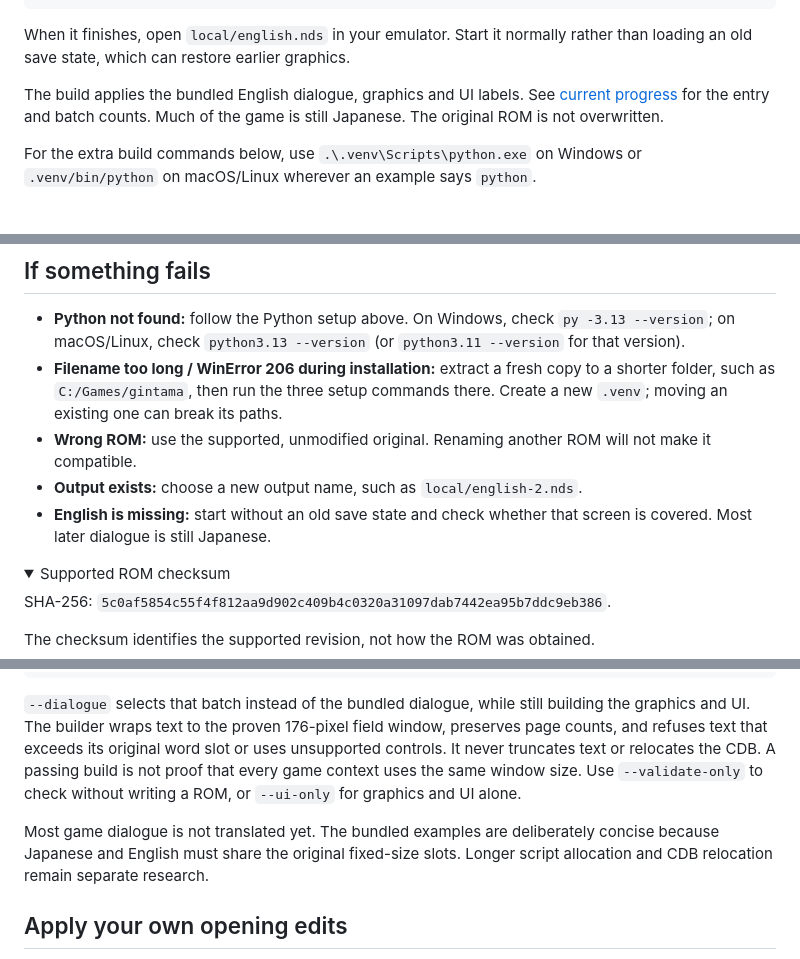
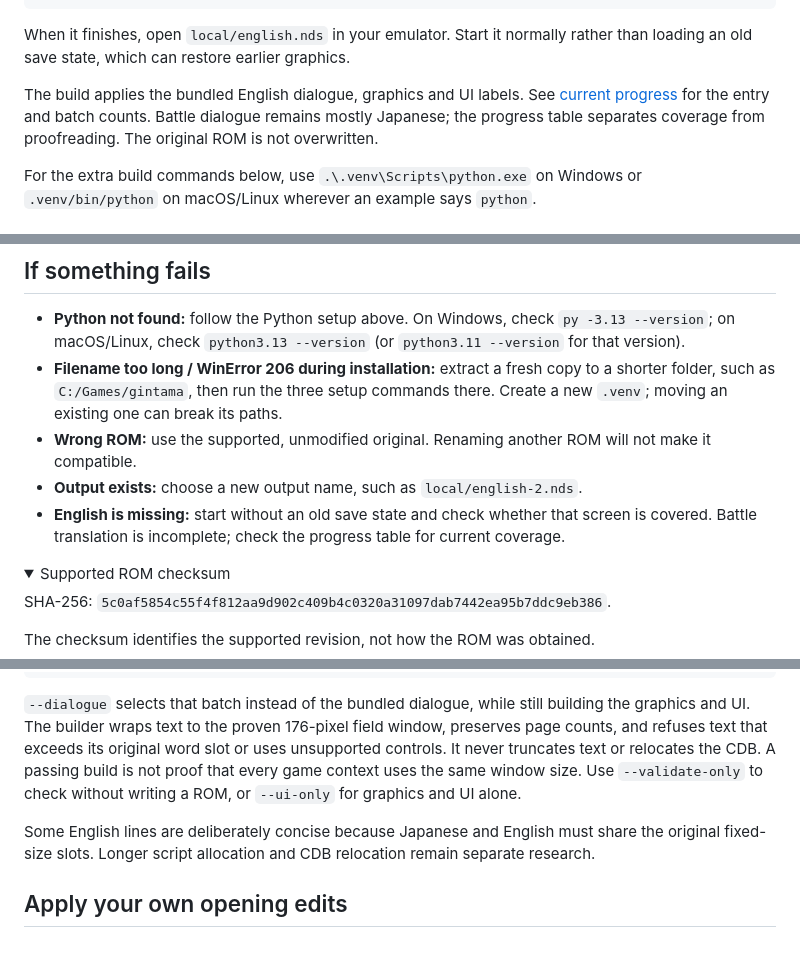
Before and after one commit to zthegin/Gintama---Gintoki-vs-Hijikata-game-english-translation, a Markdown page: docs/APPLY_PATCH.md, 3 parts joined by grey strips. GitHub-like rendering; folded sections open.

Commit message:
Bring installation coverage notes up to date

```diff
--- a/docs/APPLY_PATCH.md
+++ b/docs/APPLY_PATCH.md
@@ -49,7 +49,7 @@ python3.13 -m venv .venv
 
 When it finishes, open `local/english.nds` in your emulator. Start it normally rather than loading an old save state, which can restore earlier graphics.
 
-The build applies the bundled English dialogue, graphics and UI labels. See [current progress](../README.md#current-progress) for the entry and batch counts. Much of the game is still Japanese. The original ROM is not overwritten.
+The build applies the bundled English dialogue, graphics and UI labels. See [current progress](../README.md#current-progress) for the entry and batch counts. Battle dialogue remains mostly Japanese; the progress table separates coverage from proofreading. The original ROM is not overwritten.
 
 For the extra build commands below, use `.\.venv\Scripts\python.exe` on Windows or `.venv/bin/python` on macOS/Linux wherever an example says `python`.
 
@@ -77,7 +77,7 @@ Open the resulting `english.nds`. A patch changes only the content listed in its
 - **Filename too long / WinError 206 during installation:** extract a fresh copy to a shorter folder, such as `C:/Games/gintama`, then run the three setup commands there. Create a new `.venv`; moving an existing one can break its paths.
 - **Wrong ROM:** use the supported, unmodified original. Renaming another ROM will not make it compatible.
 - **Output exists:** choose a new output name, such as `local/english-2.nds`.
-- **English is missing:** start without an old save state and check whether that screen is covered. Most later dialogue is still Japanese.
+- **English is missing:** start without an old save state and check whether that screen is covered. Battle translation is incomplete; check the progress table for current coverage.
 
 <details>
 <summary>Supported ROM checksum</summary>
@@ -104,7 +104,7 @@ python tools/build_ui.py --rom "C:/Games/Gintama/original.nds" --dialogue "C:/Ga
 
 `--dialogue` selects that batch instead of the bundled dialogue, while still building the graphics and UI. The builder wraps text to the proven 176-pixel field window, preserves page counts, and refuses text that exceeds its original word slot or uses unsupported controls. It never truncates text or relocates the CDB. A passing build is not proof that every game context uses the same window size. Use `--validate-only` to check without writing a ROM, or `--ui-only` for graphics and UI alone.
 
-Most game dialogue is not translated yet. The bundled examples are deliberately concise because Japanese and English must share the original fixed-size slots. Longer script allocation and CDB relocation remain separate research.
+Some English lines are deliberately concise because Japanese and English must share the original fixed-size slots. Longer script allocation and CDB relocation remain separate research.
 
 ## Apply your own opening edits
 
```
